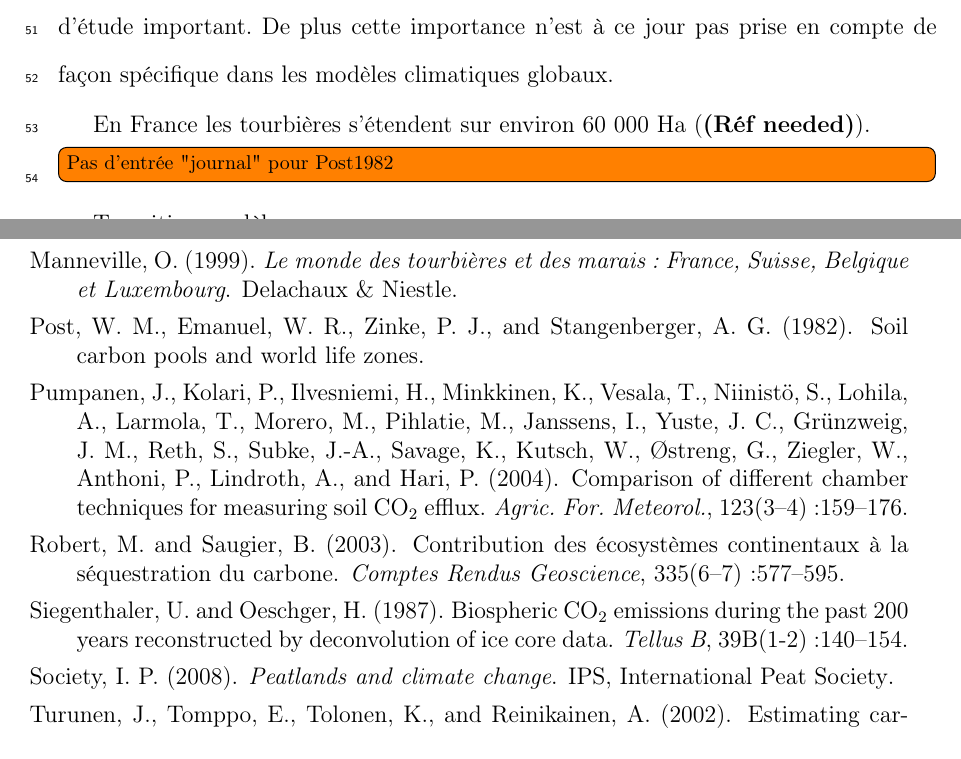
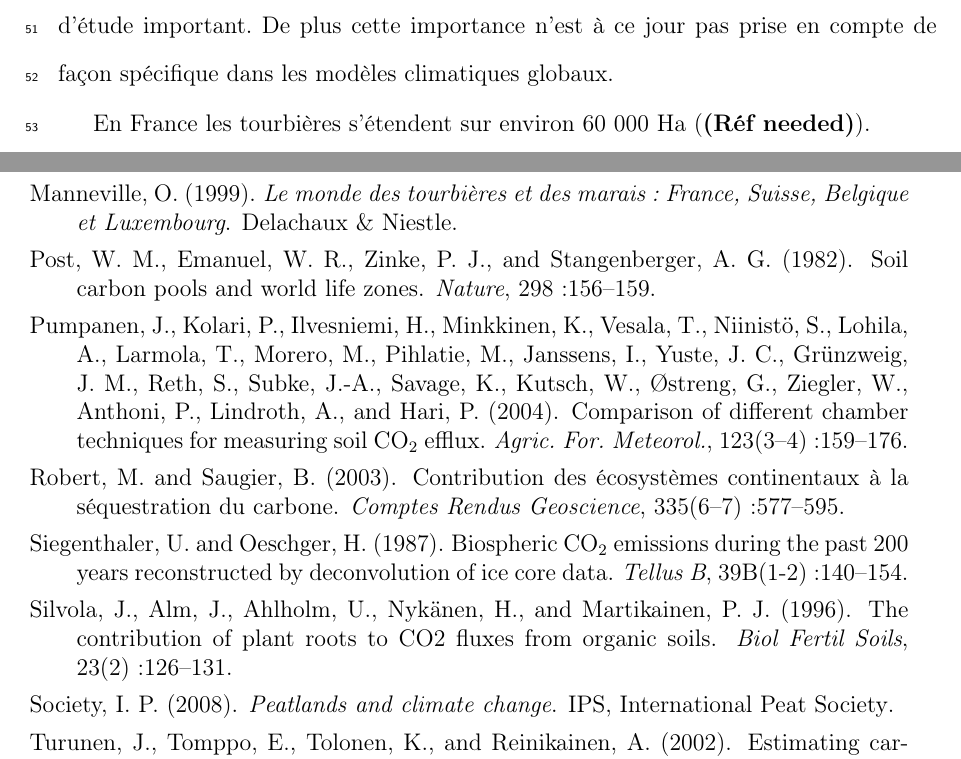
Before and after one commit to dangelob/manuscript, a LaTeX thesis (phdthesis.tex, which reads content/introduction.tex, manuscript.bib): two parts of pages 12 and 77 of 79, joined at a grey line, cut so that both start at the same text. Compiled offline with pdfLaTeX.

Commit message:
typo biblio

```diff
--- a/content/introduction.tex
+++ b/content/introduction.tex
@@ -61,9 +61,6 @@ En France les tourbières s'étendent sur environ 60 000 Ha (\plop).
 
 
 
-\todo[inline]{Pas d'entrée "journal" pour Post1982}
-
-
 Transition modèles
 
 En octobre 2013 le Groupe d'experts Intergouvernemental sur l'Évolution	du Climat (GIEC) a publié le rapport du groupe de travail I qui travaille sur les aspects scientifique physique du système et du changement climatique.
--- a/manuscript.bib
+++ b/manuscript.bib
@@ -63,4 +63,5 @@ This article focuses on the contribution of natural ecosystems (forests, grassla
 
 @article{post1982,
   title = {Soil carbon pools and world life zones},
+  volume = {298},
   url = {http://www.nature.com/nature/journal/v298/n5870/abs/298156a0.html},
@@ -68,6 +69,8 @@ This article focuses on the contribution of natural ecosystems (forests, grassla
   urldate = {2014-05-05},
+  journal = {Nature},
   author = {Post, {Wilfred} {M}. and {Emanuel}, {William} {R}. and {Zinke}, {Paul} {J}. and {Stangenberger}, {Alan} {G}.},
   year = {1982},
+  pages = {156--159},
   file = {Post et al. - 1982 - Soil carbon pools and world life zones.pdf:/home/dangelo/.mozilla/firefox/xy3hpk07.default/zotero/storage/R72MZNS3/Post et al. - 1982 - Soil carbon pools and world life zones.pdf:application/pdf;Snapshot:/home/dangelo/.mozilla/firefox/xy3hpk07.default/zotero/storage/794VJTN7/298156a0.html:text/html}
 }
 
```
Also changed, not shown: content/chapitre3.tex (+1 -1 lines), manuscript.bib (2 more changed lines).
